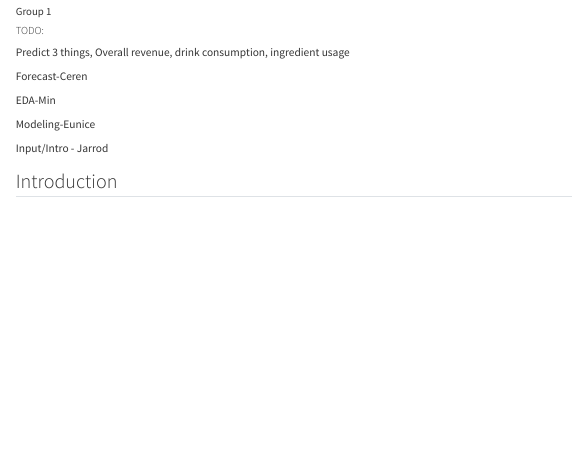
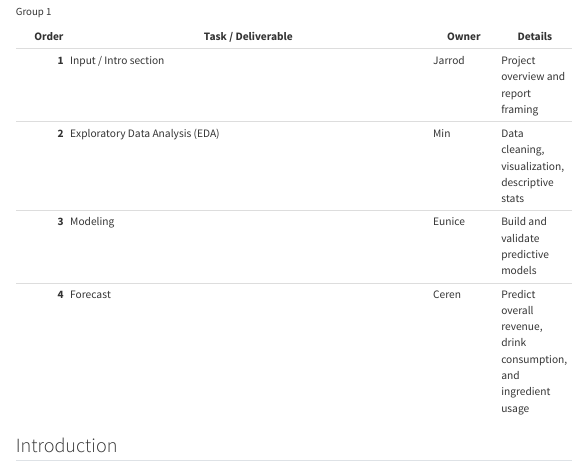
Before and after one commit to jsgriffin96/coffee-vending, a Quarto document (IBM6250 Coffee Vending.qmd): the page in a window 1100 px wide, from its top. Rendered offline with R 4.5, knitr and Pandoc in place of Quarto, with nearby package versions; menus at the side of the page are left out; long lines of code are wrapped.

Commit message:
adding responsibility table

```diff
--- a/IBM6250 Coffee Vending.qmd
+++ b/IBM6250 Coffee Vending.qmd
@@ -16,17 +16,13 @@ editor: visual
 bibliography: refrences.bib
 ---
 
-##### TODO:
+| Order | Task / Deliverable                           | Owner   | Details |
+|------:|----------------------------------------------|---------|---------|
+| **1** | Input / Intro section                        | Jarrod  | Project overview and report framing |
+| **2** | Exploratory Data Analysis (EDA)              | Min     | Data cleaning, visualization, descriptive stats |
+| **3** | Modeling                                     | Eunice  | Build and validate predictive models |
+| **4** | Forecast                                     | Ceren   | Predict overall revenue, drink consumption, and ingredient usage |
 
-Predict 3 things, Overall revenue, drink consumption, ingredient usage
-
-Forecast-Ceren
-
-EDA-Min
-
-Modeling-Eunice
-
-Input/Intro - Jarrod
 
 ## Introduction
 
```
